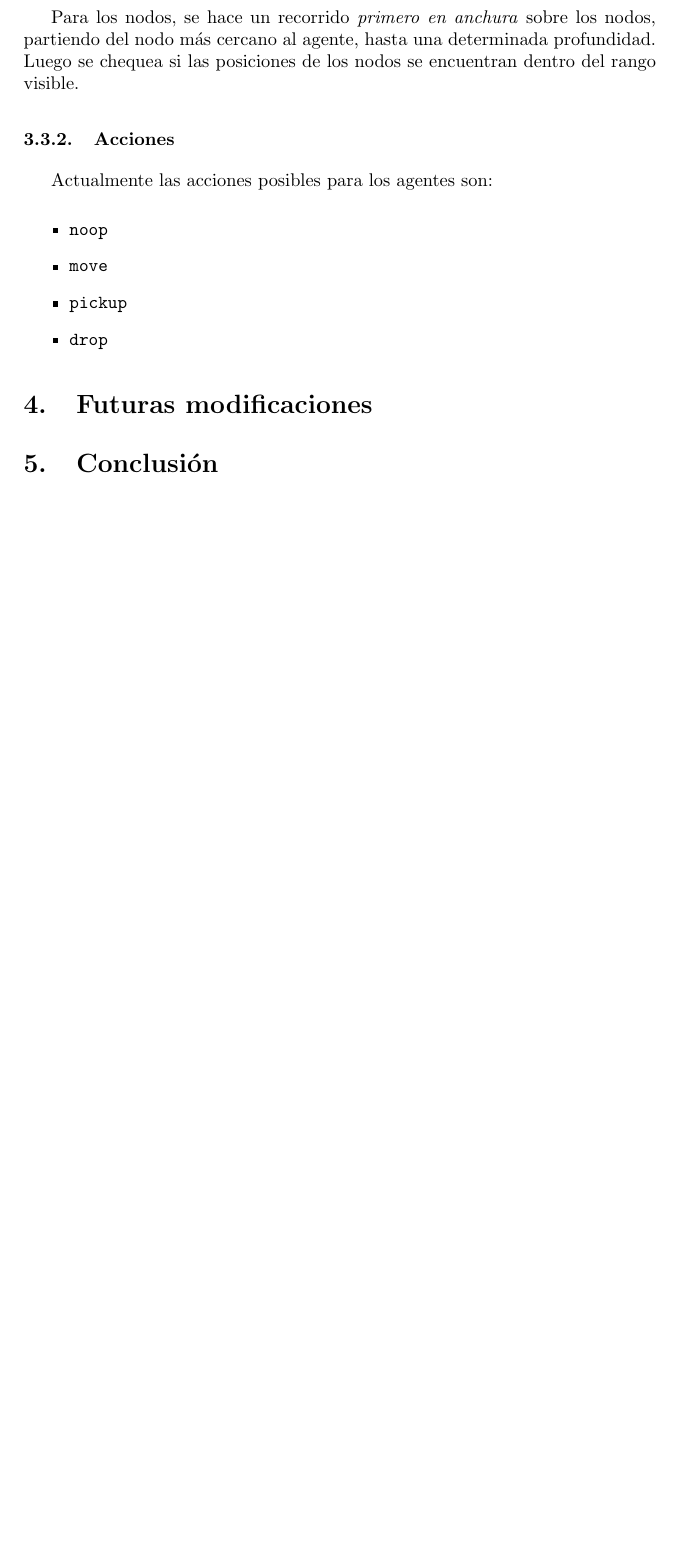
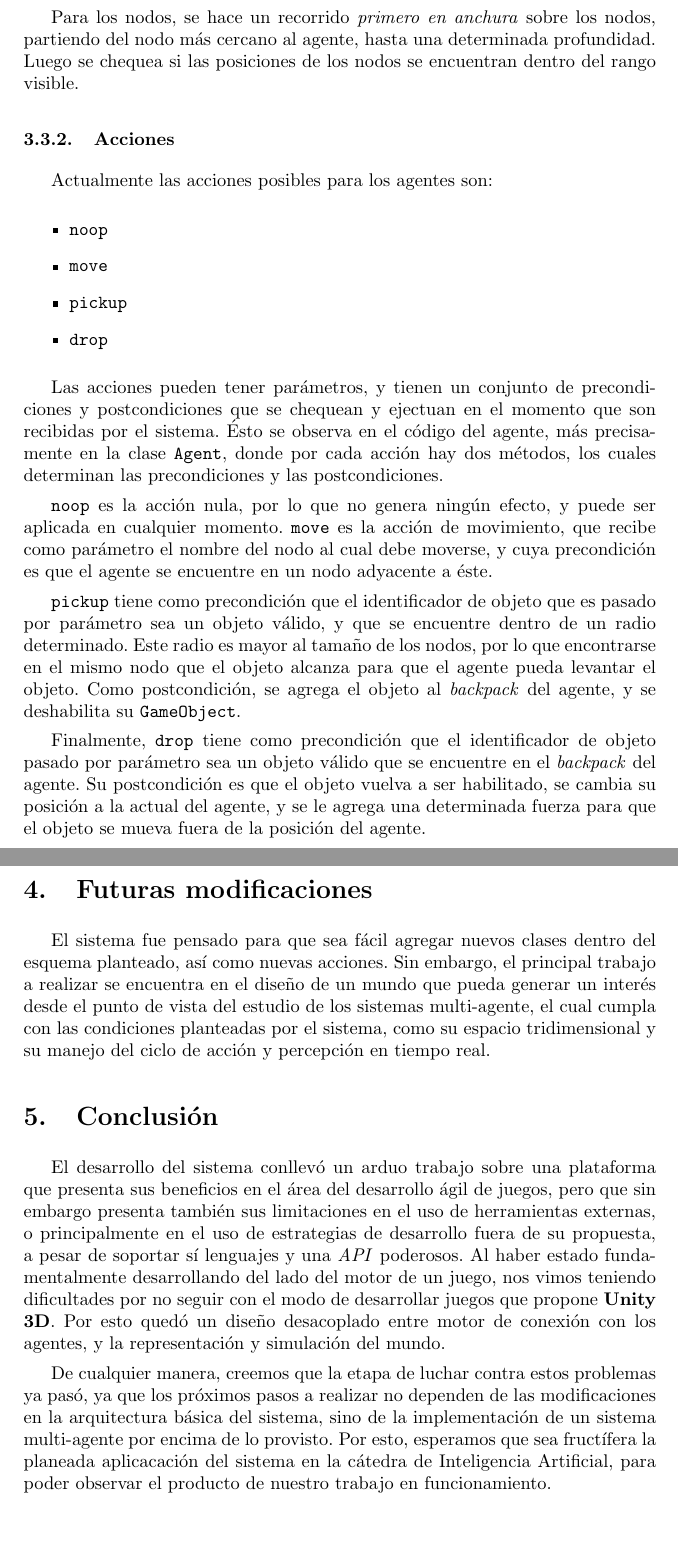
Before and after one commit to igaray/iaj, a LaTeX document (doc/informe/informe.tex): part of page 4 of 4 before the commit and two parts of pages 4 and 5 of 5 after it, the two joined at a grey line, cut so that both start at the same text, the shorter picture padded with empty space. Compiled offline with pdfLaTeX.

Commit message:
agregados ultimas secciones del informe

```diff
--- a/doc/informe/informe.tex
+++ b/doc/informe/informe.tex
@@ -174,8 +173,56 @@ Actualmente las acciones posibles para los agentes son:
 \item drop
 \end{itemize}
 
+Las acciones pueden tener parámetros, y tienen un conjunto de precondiciones y
+postcondiciones que se
+chequean y ejectuan en el momento que son recibidas por el sistema. Ésto se observa en
+el código del agente, más precisamente en la clase \texttt{Agent}, donde por cada acción
+hay dos métodos, los cuales determinan las precondiciones y las postcondiciones.
+
+\texttt{noop} es la acción nula, por lo que no genera ningún efecto, y puede ser aplicada
+en cualquier momento. \texttt{move} es la acción de movimiento, que recibe como
+parámetro el nombre del nodo al cual debe moverse, y cuya precondición es que el agente
+se encuentre en un nodo adyacente a éste.
+
+\texttt{pickup} tiene como precondición que el identificador de objeto que es pasado por
+parámetro sea un objeto válido, y que se encuentre dentro de un radio determinado. Este
+radio es mayor al tamaño de los nodos, por lo que encontrarse en el mismo nodo que el
+objeto alcanza para que el agente pueda levantar el objeto. Como postcondición, se
+agrega el objeto al \textit{backpack} del agente, y se deshabilita su
+\texttt{GameObject}.
+
+Finalmente, \texttt{drop} tiene como precondición que el identificador de objeto pasado
+por parámetro sea un objeto válido que se encuentre en el \textit{backpack} del agente.
+Su postcondición es que el objeto vuelva a ser habilitado, se cambia su posición a la
+actual del agente, y se le agrega una determinada fuerza para que el objeto se mueva
+fuera de la posición del agente.
+
+
 \section{Futuras modificaciones}
+
+El sistema fue pensado para que sea fácil agregar nuevos clases dentro del esquema
+planteado, así como nuevas acciones. Sin embargo, el principal trabajo a realizar se
+encuentra en el diseño de un mundo que pueda generar un interés desde el punto de vista
+del estudio de los sistemas multi-agente, el cual cumpla con las condiciones planteadas
+por el sistema, como su espacio tridimensional y su manejo del ciclo de acción y
+percepción en tiempo real.
 
 \section{Conclusión}
 
+El desarrollo del sistema conllevó un arduo trabajo sobre una plataforma que presenta
+sus beneficios en el área del desarrollo ágil de juegos, pero que sin embargo presenta
+también sus limitaciones en el uso de herramientas externas, o principalmente en el uso
+de estrategias de desarrollo fuera de su propuesta, a pesar de soportar sí lenguajes
+y una \textit{API} poderosos. Al haber estado fundamentalmente desarrollando del lado del
+motor de un juego, nos vimos teniendo dificultades por no seguir con el modo de
+desarrollar juegos que propone \textbf{Unity 3D}. Por esto quedó un diseño desacoplado
+entre motor de conexión con los agentes, y la representación y simulación del mundo.
+
+De cualquier manera, creemos que la etapa de luchar contra estos problemas ya pasó, ya
+que los próximos pasos a realizar no dependen de las modificaciones en la arquitectura
+básica del sistema, sino de la implementación de un sistema multi-agente por encima de
+lo provisto. Por esto, esperamos que sea fructífera la planeada aplicacación del sistema
+en la cátedra de Inteligencia Artificial, para poder observar el producto de nuestro
+trabajo en funcionamiento.
+
 \end{document}
```
Also changed, not shown: doc/informe/informe.tex (7 more changed lines).
